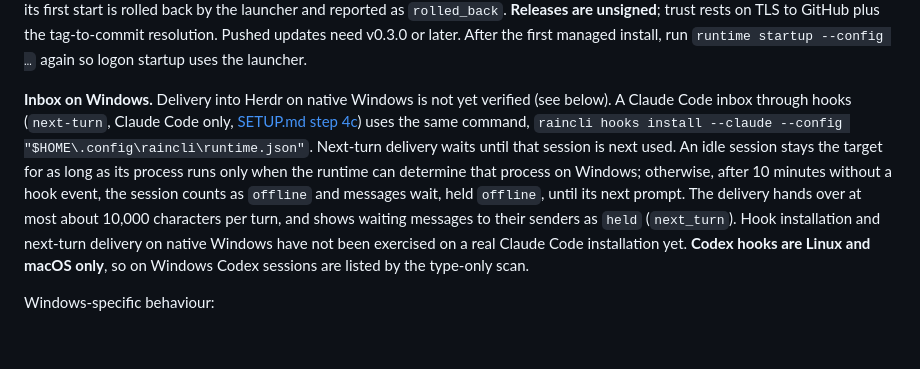
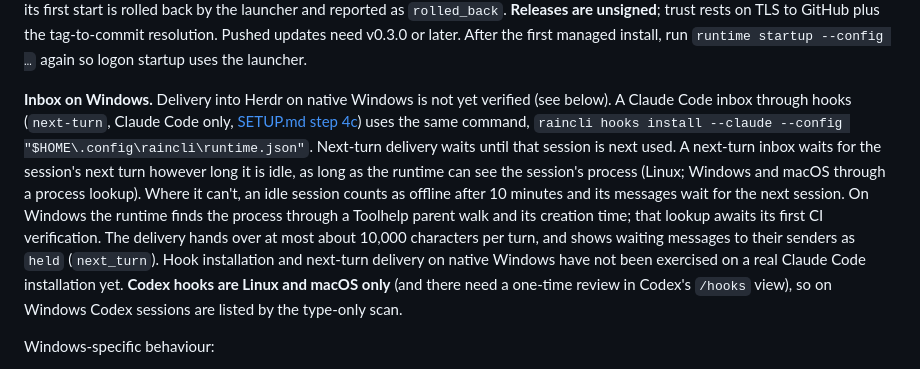
Before and after one commit to DylanHallahan/raincli, a Markdown page: docs/windows-client.md, the part around the change. Drawn GitHub-style; blank space fills up the shorter version.

```diff
--- a/docs/windows-client.md
+++ b/docs/windows-client.md
@@ -63,7 +63,7 @@ The command stored in the registry is limited to 260 characters. If installation
 
 **Updates** use `$HOME\.raincli\client` and behave as on Linux ([SETUP.md](../SETUP.md#updates)): automatic by default for managed installs, installed immediately when your team's operator sets a new version, from the canonical GitHub repository only, with no periodic pull. `raincli runtime update --manual` opts out and `--automatic` opts back in. A v0.2.0 managed install turns automatic on at its first v0.3.0 run and writes a one-time notice to `runtime.log`; run `--manual` afterwards to stay manual. A pushed version that fails its first start is rolled back by the launcher and reported as `rolled_back`. **Releases are unsigned**; trust rests on TLS to GitHub plus the tag-to-commit resolution. Pushed updates need v0.3.0 or later. After the first managed install, run `runtime startup --config …` again so logon startup uses the launcher.
 
-**Inbox on Windows.** Delivery into Herdr on native Windows is not yet verified (see below). A Claude Code inbox through hooks (`next-turn`, Claude Code only, [SETUP.md step 4c](../SETUP.md#4c-claude-code-inbox-agent-no-herdr)) uses the same command, `raincli hooks install --claude --config "$HOME\.config\raincli\runtime.json"`. Next-turn delivery waits until that session is next used. An idle session stays the target for as long as its process runs only when the runtime can determine that process on Windows; otherwise, after 10 minutes without a hook event, the session counts as `offline` and messages wait, held `offline`, until its next prompt. The delivery hands over at most about 10,000 characters per turn, and shows waiting messages to their senders as `held` (`next_turn`). Hook installation and next-turn delivery on native Windows have not been exercised on a real Claude Code installation yet. **Codex hooks are Linux and macOS only**, so on Windows Codex sessions are listed by the type-only scan.
+**Inbox on Windows.** Delivery into Herdr on native Windows is not yet verified (see below). A Claude Code inbox through hooks (`next-turn`, Claude Code only, [SETUP.md step 4c](../SETUP.md#4c-claude-code-inbox-agent-no-herdr)) uses the same command, `raincli hooks install --claude --config "$HOME\.config\raincli\runtime.json"`. Next-turn delivery waits until that session is next used. A next-turn inbox waits for the session's next turn however long it is idle, as long as the runtime can see the session's process (Linux; Windows and macOS through a process lookup). Where it can't, an idle session counts as offline after 10 minutes and its messages wait for the next session. On Windows the runtime finds the process through a Toolhelp parent walk and its creation time; that lookup awaits its first CI verification. The delivery hands over at most about 10,000 characters per turn, and shows waiting messages to their senders as `held` (`next_turn`). Hook installation and next-turn delivery on native Windows have not been exercised on a real Claude Code installation yet. **Codex hooks are Linux and macOS only** (and there need a one-time review in Codex's `/hooks` view), so on Windows Codex sessions are listed by the type-only scan.
 
 Windows-specific behaviour:
 - The launcher stops the runtime by repeating `runtime stop` for up to 120 seconds, then uses `taskkill /T /F` as a last resort so no connector keeps the queue lock. A runtime normally needs at most 100 seconds; no new delivery starts after the stop, and queued messages stay durable.
```
Also changed, not shown: SETUP.md (+1 -1 lines), docs/raincli-inbox-agent.md (+2 -1 lines).
